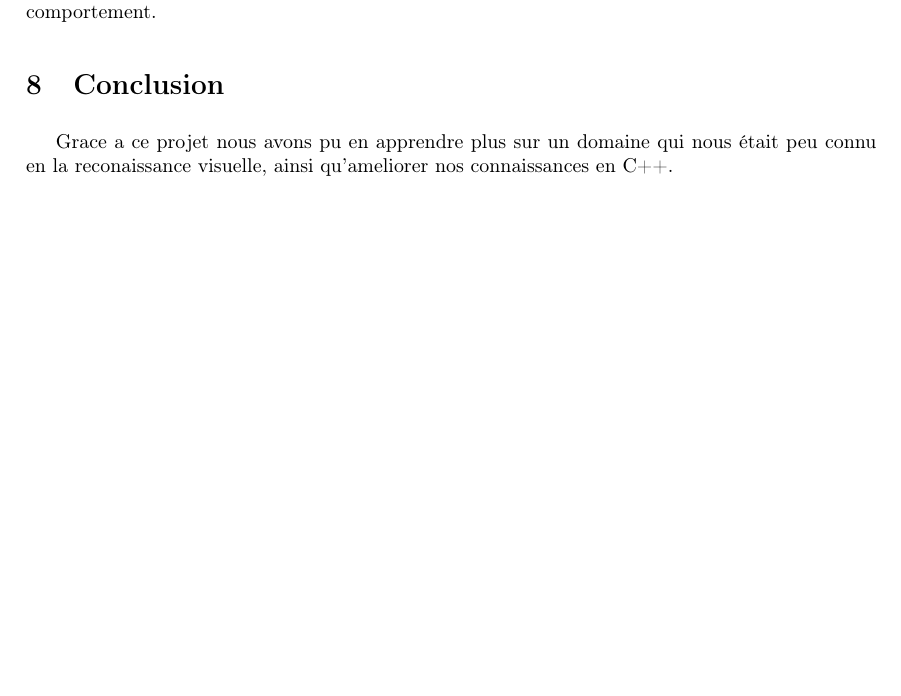
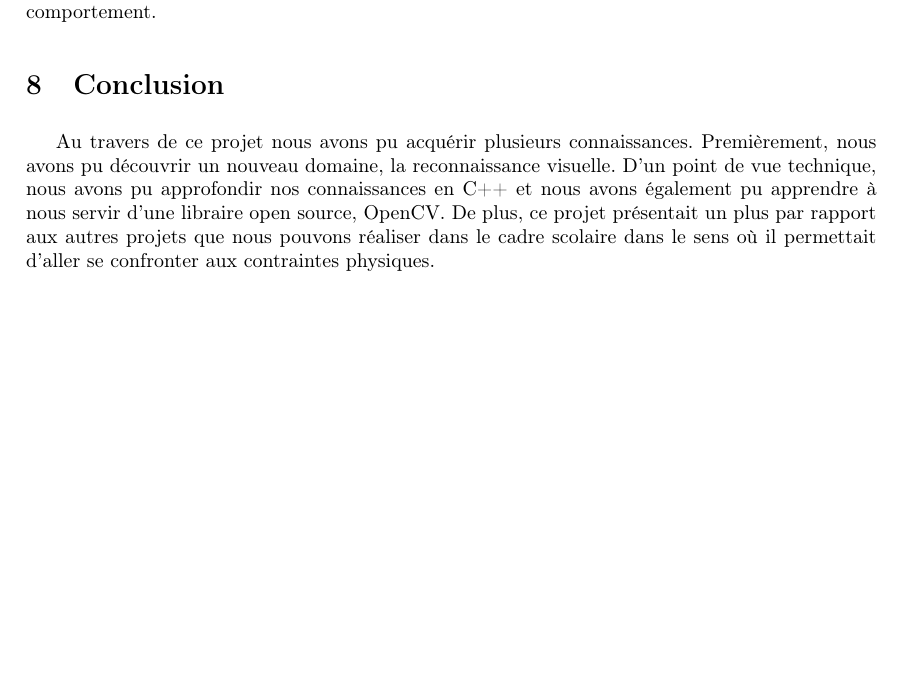
Before and after one commit to kfontain/3D_Vision, a LaTeX document (latex/rapport.tex): part of page 7 of 7, cut so that both start at the same text. Compiled offline with pdfLaTeX.

Commit message:
fini ccl

```diff
--- a/latex/rapport.tex
+++ b/latex/rapport.tex
@@ -349,7 +349,14 @@ Notre conversion d'images a encore des probèmes de source inconnues. En effet,
 
 \section{Conclusion}
 
-Grace a ce projet nous avons pu en apprendre plus sur un domaine qui nous était peu connu en la reconaissance visuelle, ainsi qu'ameliorer nos connaissances en C++.
+Au travers de ce projet nous avons pu acquérir plusieurs connaissances. Premièrement,
+nous avons pu découvrir un nouveau domaine, la reconnaissance visuelle. D'un point
+de vue technique, nous avons pu approfondir nos connaissances en C++ et nous avons
+également pu apprendre à nous servir d'une libraire open source, OpenCV.
+De plus, ce projet présentait un plus par rapport aux autres projets que nous
+pouvons réaliser dans le cadre scolaire dans le sens où il permettait d'aller
+se confronter aux contraintes physiques.
+
 
 %-------------------------------------------------------------------------------
 % In the end
```
Also changed, not shown: latex/rapport.pdf.
